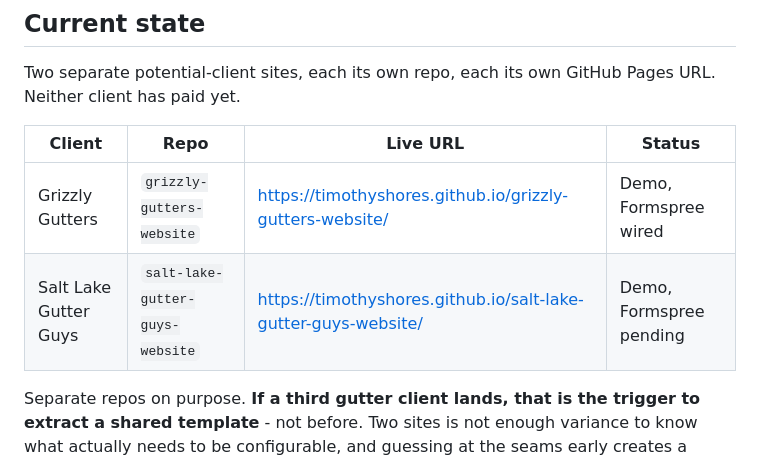
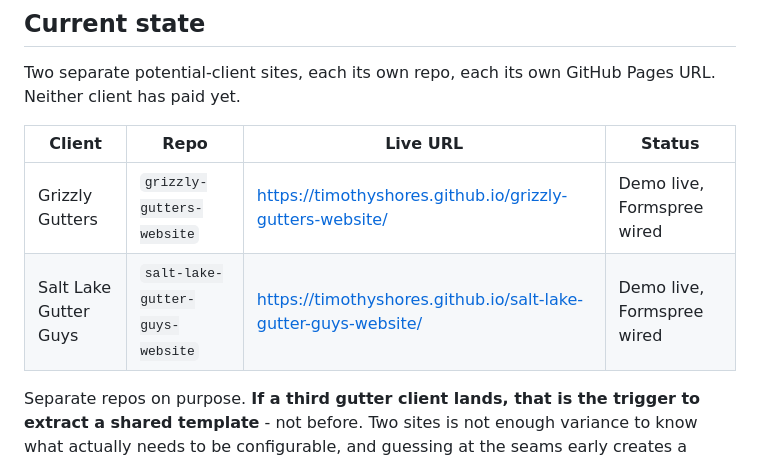
Before and after one commit to timothyshores/salt-lake-gutter-guys-website, a Markdown page: CLIENT-SITES.md, the part around the change. Drawn GitHub-style.

Commit message:
Add README with live URL; mark site as live in CLIENT-SITES
Co-Authored-By: Claude Opus 5 <noreply@anthropic.com>

```diff
--- a/CLIENT-SITES.md
+++ b/CLIENT-SITES.md
@@ -9,8 +9,8 @@ Pages URL. Neither client has paid yet.
 
 | Client | Repo | Live URL | Status |
 |---|---|---|---|
-| Grizzly Gutters | `grizzly-gutters-website` | https://timothyshores.github.io/grizzly-gutters-website/ | Demo, Formspree wired |
-| Salt Lake Gutter Guys | `salt-lake-gutter-guys-website` | https://timothyshores.github.io/salt-lake-gutter-guys-website/ | Demo, Formspree pending |
+| Grizzly Gutters | `grizzly-gutters-website` | https://timothyshores.github.io/grizzly-gutters-website/ | Demo live, Formspree wired |
+| Salt Lake Gutter Guys | `salt-lake-gutter-guys-website` | https://timothyshores.github.io/salt-lake-gutter-guys-website/ | Demo live, Formspree wired |
 
 Separate repos on purpose. **If a third gutter client lands, that is the
 trigger to extract a shared template** - not before. Two sites is not enough
```
Also changed, not shown: README.md (added, +38 -0 lines).
